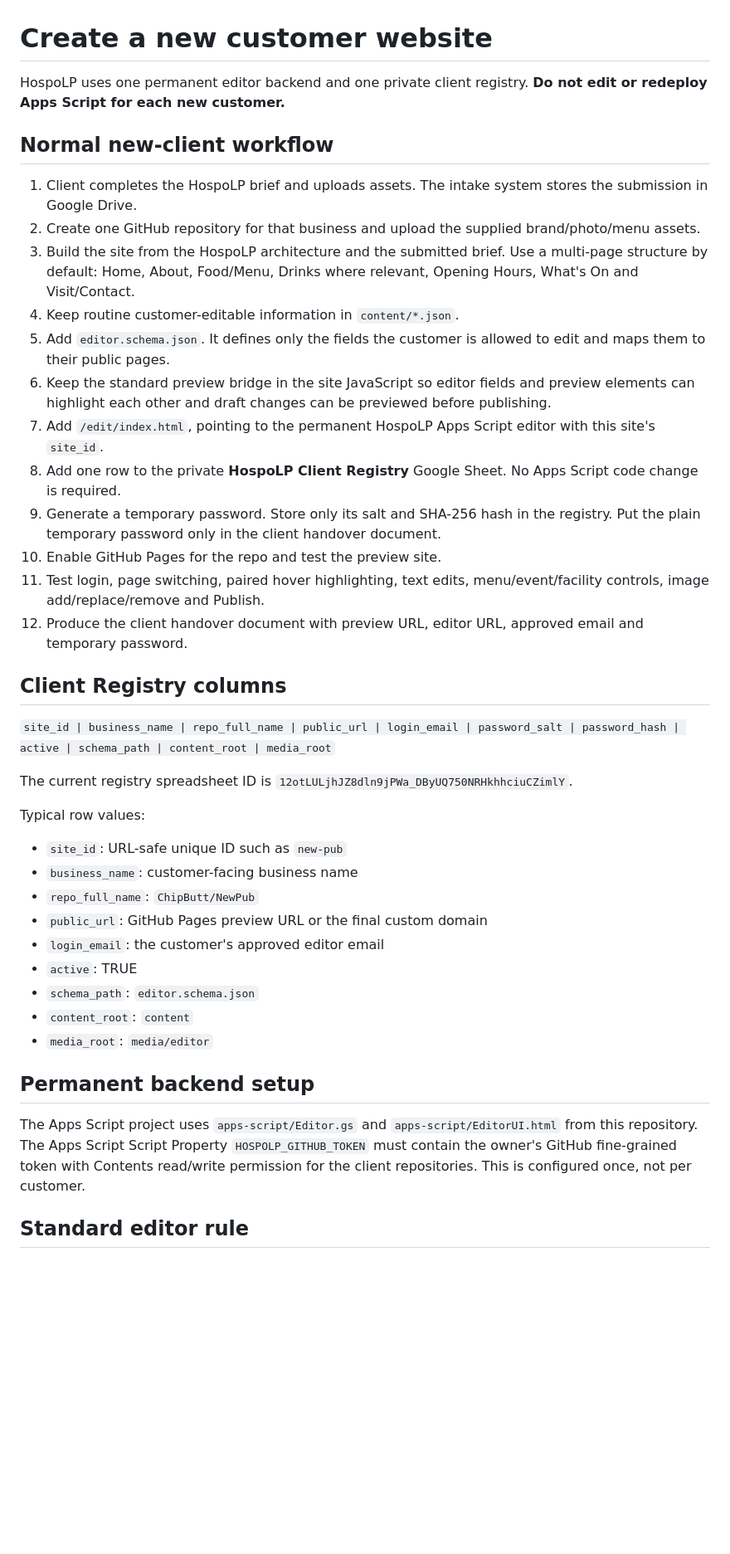
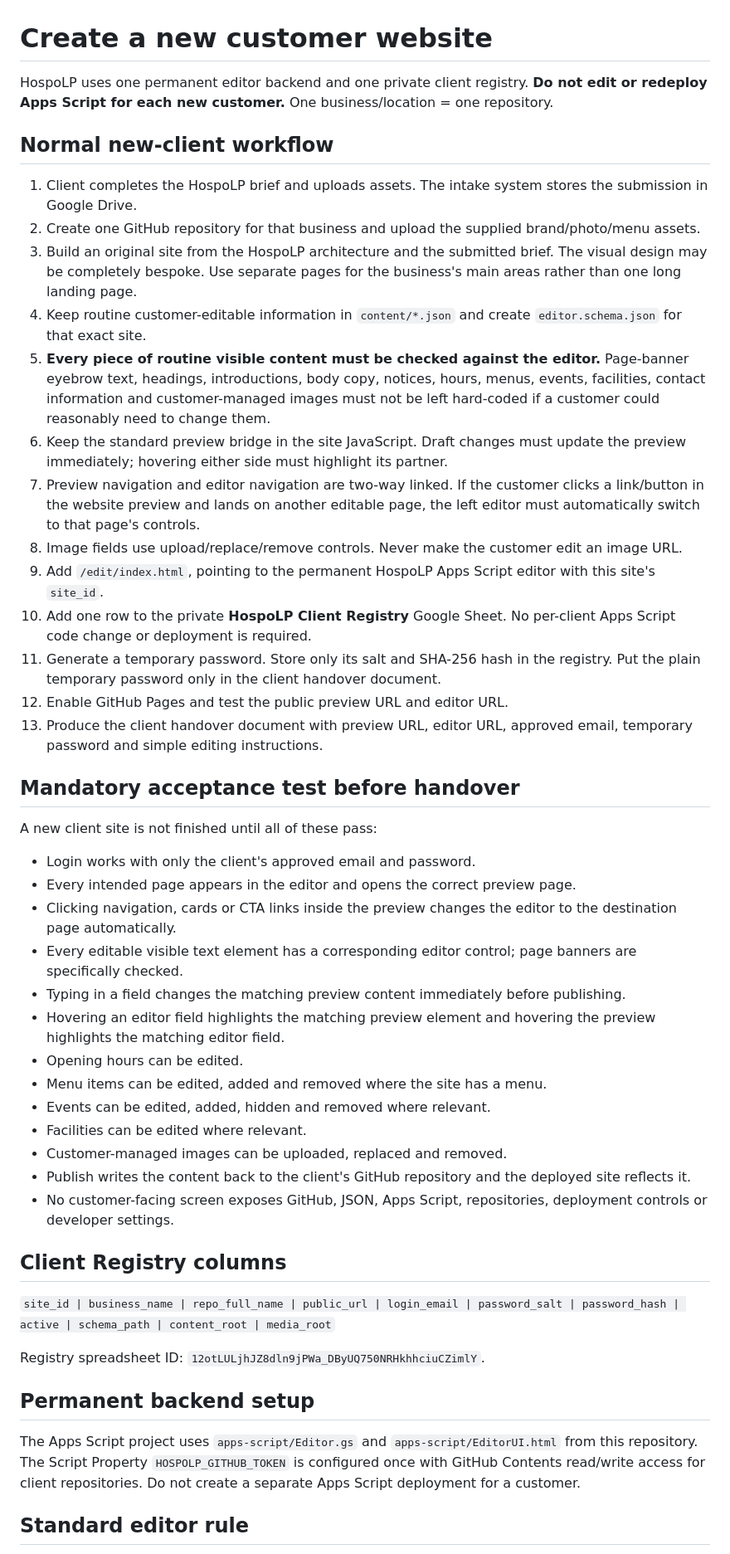
Before and after one commit to ChipButt/HospoLP, a Markdown page: docs/NEW-CLIENT.md, the part around one of its changes. Shown at 83% size. GitHub-like rendering; blank space fills up the shorter version.

Commit message:
Lock editor parity into new-client build checklist

```diff
--- a/docs/NEW-CLIENT.md
+++ b/docs/NEW-CLIENT.md
@@ -1,43 +1,50 @@
 # Create a new customer website
 
-HospoLP uses one permanent editor backend and one private client registry. **Do not edit or redeploy Apps Script for each new customer.**
+HospoLP uses one permanent editor backend and one private client registry. **Do not edit or redeploy Apps Script for each new customer.** One business/location = one repository.
 
 ## Normal new-client workflow
 
 1. Client completes the HospoLP brief and uploads assets. The intake system stores the submission in Google Drive.
 2. Create one GitHub repository for that business and upload the supplied brand/photo/menu assets.
-3. Build the site from the HospoLP architecture and the submitted brief. Use a multi-page structure by default: Home, About, Food/Menu, Drinks where relevant, Opening Hours, What's On and Visit/Contact.
-4. Keep routine customer-editable information in `content/*.json`.
-5. Add `editor.schema.json`. It defines only the fields the customer is allowed to edit and maps them to their public pages.
-6. Keep the standard preview bridge in the site JavaScript so editor fields and preview elements can highlight each other and draft changes can be previewed before publishing.
-7. Add `/edit/index.html`, pointing to the permanent HospoLP Apps Script editor with this site's `site_id`.
-8. Add one row to the private **HospoLP Client Registry** Google Sheet. No Apps Script code change is required.
-9. Generate a temporary password. Store only its salt and SHA-256 hash in the registry. Put the plain temporary password only in the client handover document.
-10. Enable GitHub Pages for the repo and test the preview site.
-11. Test login, page switching, paired hover highlighting, text edits, menu/event/facility controls, image add/replace/remove and Publish.
-12. Produce the client handover document with preview URL, editor URL, approved email and temporary password.
+3. Build an original site from the HospoLP architecture and the submitted brief. The visual design may be completely bespoke. Use separate pages for the business's main areas rather than one long landing page.
+4. Keep routine customer-editable information in `content/*.json` and create `editor.schema.json` for that exact site.
+5. **Every piece of routine visible content must be checked against the editor.** Page-banner eyebrow text, headings, introductions, body copy, notices, hours, menus, events, facilities, contact information and customer-managed images must not be left hard-coded if a customer could reasonably need to change them.
+6. Keep the standard preview bridge in the site JavaScript. Draft changes must update the preview immediately; hovering either side must highlight its partner.
+7. Preview navigation and editor navigation are two-way linked. If the customer clicks a link/button in the website preview and lands on another editable page, the left editor must automatically switch to that page's controls.
+8. Image fields use upload/replace/remove controls. Never make the customer edit an image URL.
+9. Add `/edit/index.html`, pointing to the permanent HospoLP Apps Script editor with this site's `site_id`.
+10. Add one row to the private **HospoLP Client Registry** Google Sheet. No per-client Apps Script code change or deployment is required.
+11. Generate a temporary password. Store only its salt and SHA-256 hash in the registry. Put the plain temporary password only in the client handover document.
+12. Enable GitHub Pages and test the public preview URL and editor URL.
+13. Produce the client handover document with preview URL, editor URL, approved email, temporary password and simple editing instructions.
+
+## Mandatory acceptance test before handover
+
+A new client site is not finished until all of these pass:
+
+- Login works with only the client's approved email and password.
+- Every intended page appears in the editor and opens the correct preview page.
+- Clicking navigation, cards or CTA links inside the preview changes the editor to the destination page automatically.
+- Every editable visible text element has a corresponding editor control; page banners are specifically checked.
+- Typing in a field changes the matching preview content immediately before publishing.
+- Hovering an editor field highlights the matching preview element and hovering the preview highlights the matching editor field.
+- Opening hours can be edited.
+- Menu items can be edited, added and removed where the site has a menu.
+- Events can be edited, added, hidden and removed where relevant.
+- Facilities can be edited where relevant.
+- Customer-managed images can be uploaded, replaced and removed.
+- Publish writes the content back to the client's GitHub repository and the deployed site reflects it.
+- No customer-facing screen exposes GitHub, JSON, Apps Script, repositories, deployment controls or developer settings.
 
 ## Client Registry columns
 
 `site_id | business_name | repo_full_name | public_url | login_email | password_salt | password_hash | active | schema_path | content_root | media_root`
 
-The current registry spreadsheet ID is `12otLULjhJZ8dln9jPWa_DByUQ750NRHkhhciuCZimlY`.
-
-Typical row values:
-
-- `site_id`: URL-safe unique ID such as `new-pub`
-- `business_name`: customer-facing business name
-- `repo_full_name`: `ChipButt/NewPub`
-- `public_url`: GitHub Pages preview URL or the final custom domain
-- `login_email`: the customer's approved editor email
-- `active`: TRUE
-- `schema_path`: `editor.schema.json`
-- `content_root`: `content`
-- `media_root`: `media/editor`
+Registry spreadsheet ID: `12otLULjhJZ8dln9jPWa_DByUQ750NRHkhhciuCZimlY`.
 
 ## Permanent backend setup
 
-The Apps Script project uses `apps-script/Editor.gs` and `apps-script/EditorUI.html` from this repository. The Apps Script Script Property `HOSPOLP_GITHUB_TOKEN` must contain the owner's GitHub fine-grained token with Contents read/write permission for the client repositories. This is configured once, not per customer.
+The Apps Script project uses `apps-script/Editor.gs` and `apps-script/EditorUI.html` from this repository. The Script Property `HOSPOLP_GITHUB_TOKEN` is configured once with GitHub Contents read/write access for client repositories. Do not create a separate Apps Script deployment for a customer.
 
 ## Standard editor rule
 
```
Also changed, not shown: other parts of docs/NEW-CLIENT.md (+1 -3 lines).
